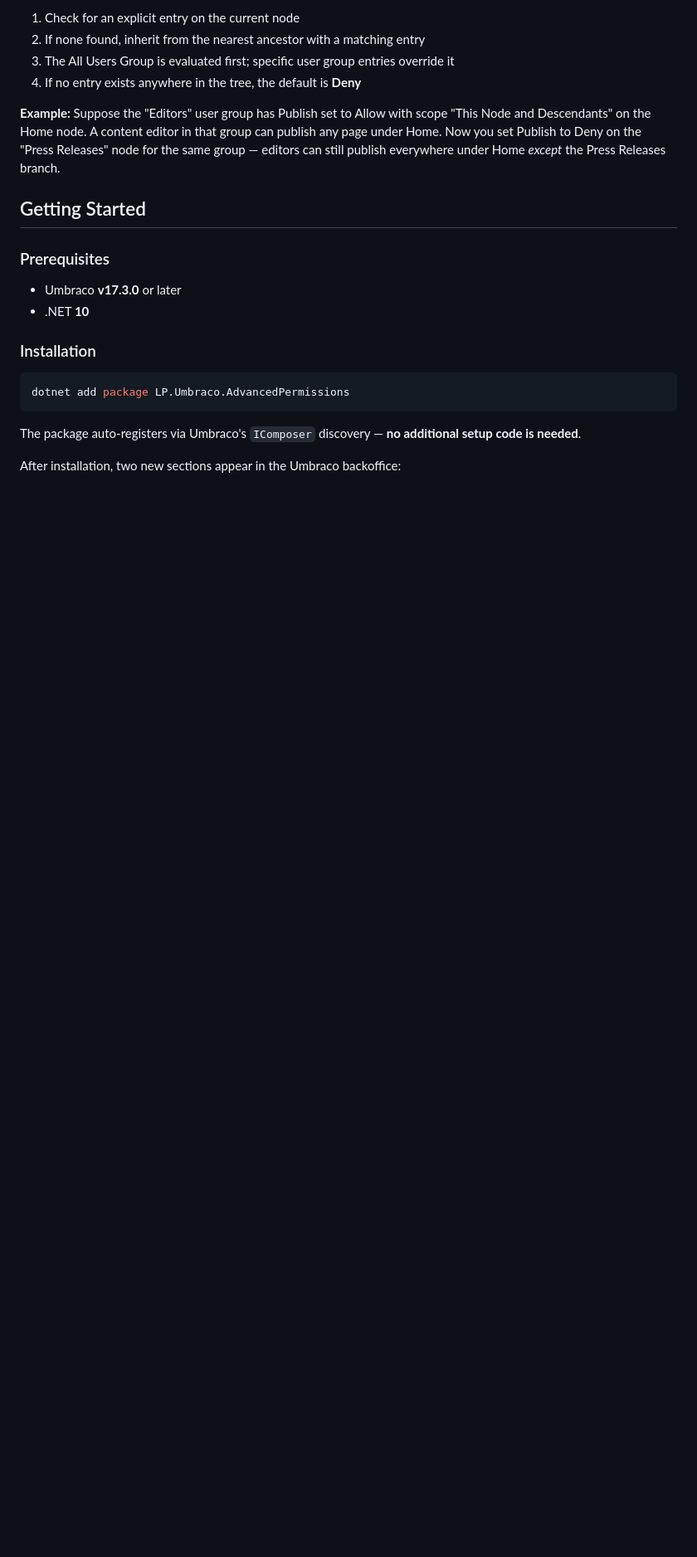
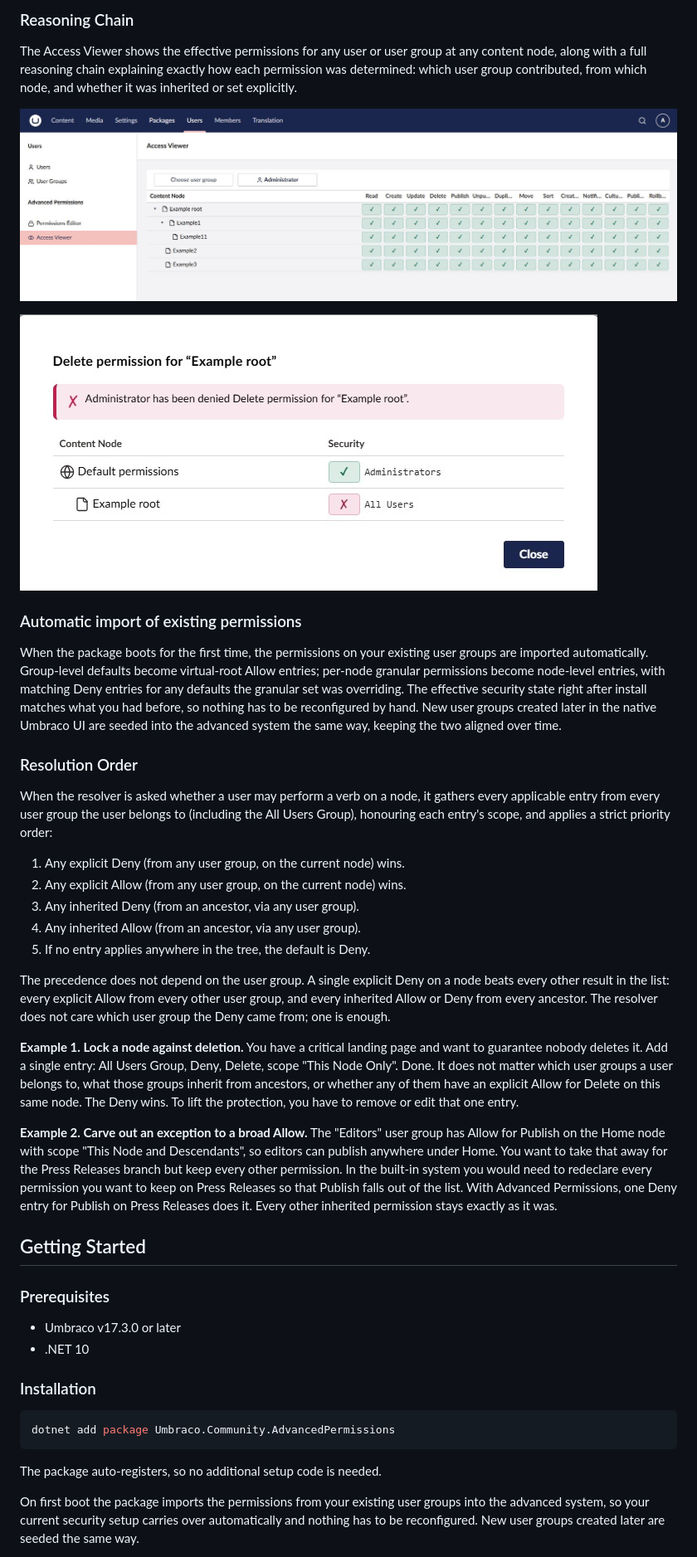
Before and after one commit to Luuk1983/Umbraco.Community.AdvancedPermissions, a Markdown page: README.md, the part around one of its changes. Shown at 83% size. GitHub-like rendering; pictures changed too: docs/screenshots/access_viewer.jpg (added), docs/screenshots/verb_access_viewer.jpg (added); blank space fills up the shorter version.

Commit message:
Updated readme's and Umbraco marketplace file

````diff
--- a/README.md
+++ b/README.md
@@ -66,25 +62,48 @@ The resolver walks the content tree from the current node upward:
 
-1. Check for an explicit entry on the current node
-2. If none found, inherit from the nearest ancestor with a matching entry
-3. The All Users Group is evaluated first; specific user group entries override it
-4. If no entry exists anywhere in the tree, the default is **Deny**
+### Reasoning Chain
 
-**Example:** Suppose the "Editors" user group has Publish set to Allow with scope "This Node and Descendants" on the Home node. A content editor in that group can publish any page under Home. Now you set Publish to Deny on the "Press Releases" node for the same group — editors can still publish everywhere under Home *except* the Press Releases branch.
+The Access Viewer shows the effective permissions for any user or user group at any content node, along with a full reasoning chain explaining exactly how each permission was determined: which user group contributed, from which node, and whether it was inherited or set explicitly.
+
+![Access Viewer: effective permissions for a user or user group at a node](https://raw.githubusercontent.com/Luuk1983/Umbraco.Community.AdvancedPermissions/main/docs/screenshots/access_viewer.jpg)
+
+![Reasoning chain detail: how a permission was resolved, with contributing user group, source node, and explicit/inherited state](https://raw.githubusercontent.com/Luuk1983/Umbraco.Community.AdvancedPermissions/main/docs/screenshots/verb_access_viewer.jpg)
+
+### Automatic import of existing permissions
+
+When the package boots for the first time, the permissions on your existing user groups are imported automatically. Group-level defaults become virtual-root Allow entries; per-node granular permissions become node-level entries, with matching Deny entries for any defaults the granular set was overriding. The effective security state right after install matches what you had before, so nothing has to be reconfigured by hand. New user groups created later in the native Umbraco UI are seeded into the advanced system the same way, keeping the two aligned over time.
+
+### Resolution Order
+
+When the resolver is asked whether a user may perform a verb on a node, it gathers every applicable entry from every user group the user belongs to (including the All Users Group), honouring each entry's scope, and applies a strict priority order:
+
+1. Any explicit Deny (from any user group, on the current node) wins.
+2. Any explicit Allow (from any user group, on the current node) wins.
+3. Any inherited Deny (from an ancestor, via any user group).
+4. Any inherited Allow (from an ancestor, via any user group).
+5. If no entry applies anywhere in the tree, the default is Deny.
+
+The precedence does not depend on the user group. A single explicit Deny on a node beats every other result in the list: every explicit Allow from every other user group, and every inherited Allow or Deny from every ancestor. The resolver does not care which user group the Deny came from; one is enough.
+
+**Example 1. Lock a node against deletion.**
+You have a critical landing page and want to guarantee nobody deletes it. Add a single entry: All Users Group, Deny, Delete, scope "This Node Only". Done. It does not matter which user groups a user belongs to, what those groups inherit from ancestors, or whether any of them have an explicit Allow for Delete on this same node. The Deny wins. To lift the protection, you have to remove or edit that one entry.
+
+**Example 2. Carve out an exception to a broad Allow.**
+The "Editors" user group has Allow for Publish on the Home node with scope "This Node and Descendants", so editors can publish anywhere under Home. You want to take that away for the Press Releases branch but keep every other permission. In the built-in system you would need to redeclare every permission you want to keep on Press Releases so that Publish falls out of the list. With Advanced Permissions, one Deny entry for Publish on Press Releases does it. Every other inherited permission stays exactly as it was.
 
 ## Getting Started
 
 ### Prerequisites
 
-- Umbraco **v17.3.0** or later
-- .NET **10**
+- Umbraco v17.3.0 or later
+- .NET 10
 
 ### Installation
 
 ```bash
-dotnet add package LP.Umbraco.AdvancedPermissions
+dotnet add package Umbraco.Community.AdvancedPermissions
 ```
 
-The package auto-registers via Umbraco's `IComposer` discovery — **no additional setup code is needed**.
+The package auto-registers, so no additional setup code is needed.
 
-After installation, two new sections appear in the Umbraco backoffice:
+On first boot the package imports the permissions from your existing user groups into the advanced system, so your current security setup carries over automatically and nothing has to be reconfigured. New user groups created later are seeded the same way.
 
````
Also changed, not shown: other parts of README.md (+40 -51 lines), docs/screenshots/advanced-permissions_menu.jpg (added), docs/screenshots/permissions_editor.jpg (added), docs/screenshots/replaced_permissions_panel.jpg (added), docs/screenshots/verb_permissions_editor.jpg (added), 3 other files.
